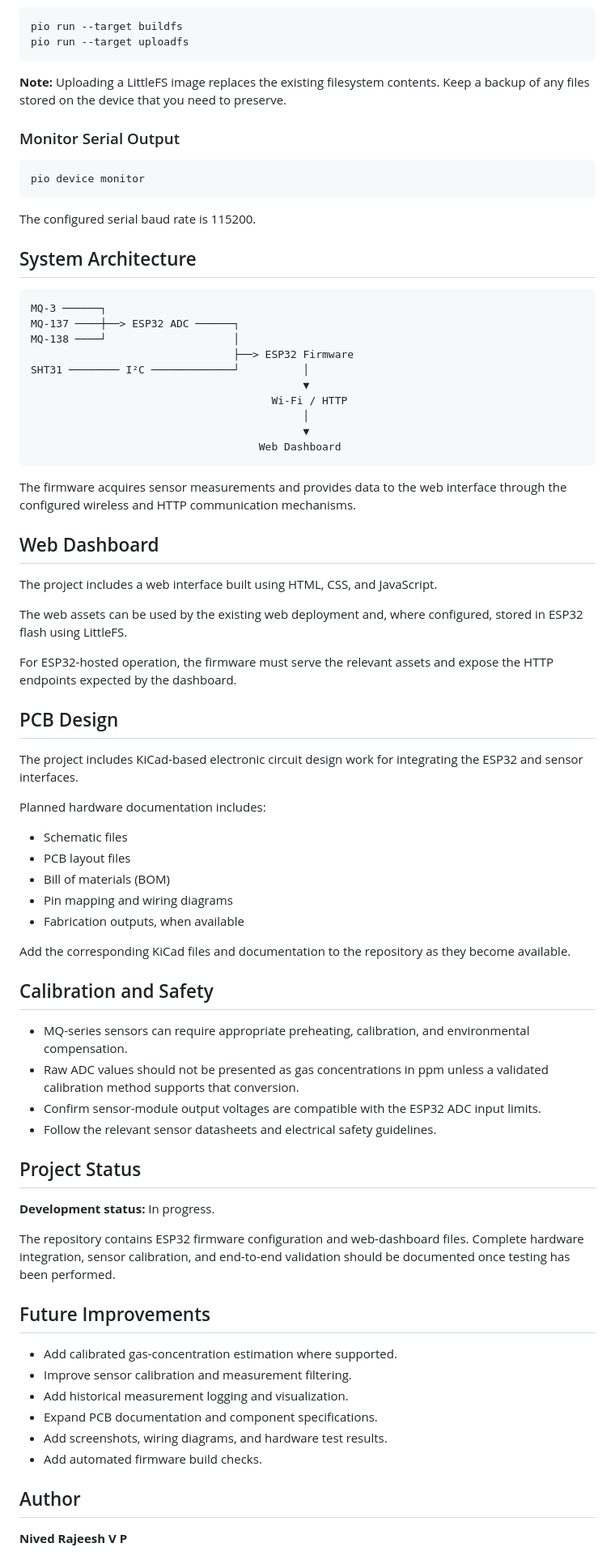
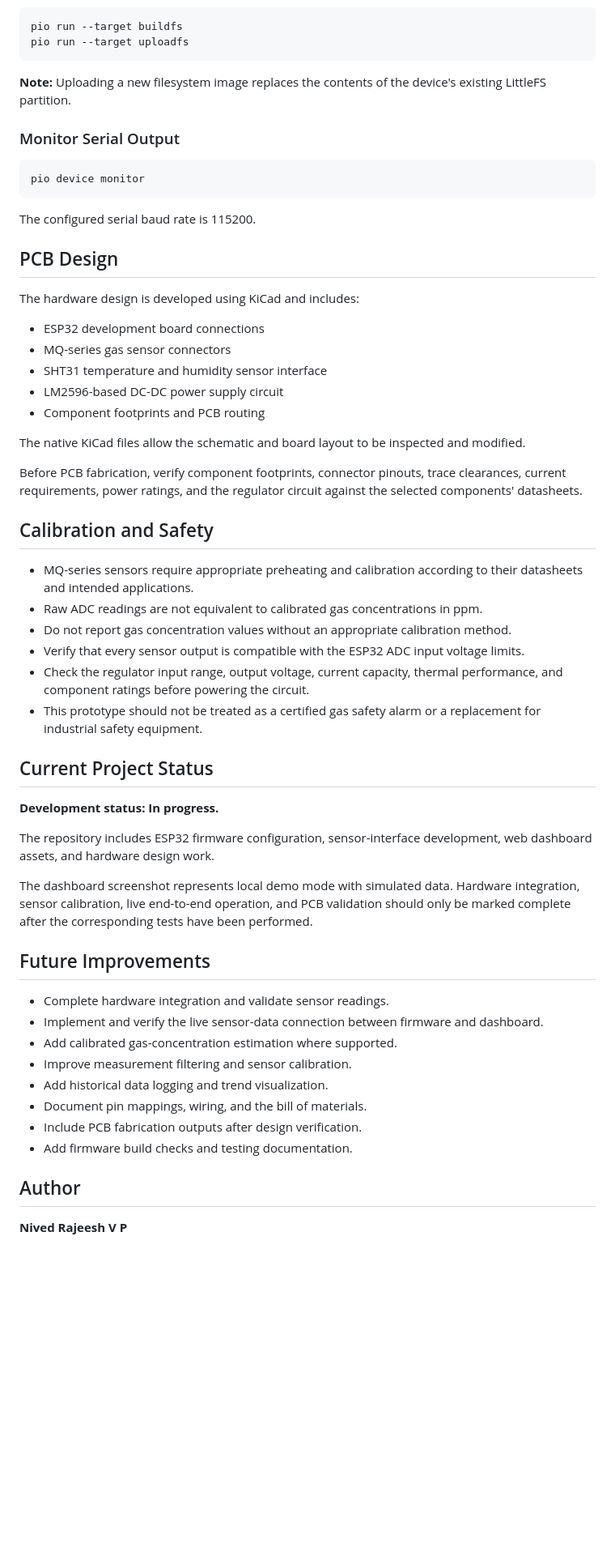
Before and after one commit to nivedrajeeshvp/esp32-monitor, a Markdown page: README.md, the part around one of its changes. Shown at 81% size. Drawn GitHub-style; blank space fills up the shorter version.

````diff
--- a/README.md
+++ b/README.md
@@ -135,7 +196,7 @@ pio run --target buildfs
 pio run --target uploadfs
 ```
 
-**Note:** Uploading a LittleFS image replaces the existing filesystem contents. Keep a backup of any files stored on the device that you need to preserve.
+**Note:** Uploading a new filesystem image replaces the contents of the device's existing LittleFS partition.
 
 ### Monitor Serial Output
 
@@ -145,66 +206,47 @@ pio device monitor
 
 The configured serial baud rate is 115200.
 
-## System Architecture
-
-```text
-MQ-3 ──────┐
-MQ-137 ────┼──> ESP32 ADC ──────┐
-MQ-138 ────┘                    │
-                                ├──> ESP32 Firmware
-SHT31 ──────── I²C ─────────────┘          │
-                                           ▼
-                                      Wi-Fi / HTTP
-                                           │
-                                           ▼
-                                    Web Dashboard
-```
-
-The firmware acquires sensor measurements and provides data to the web interface through the configured wireless and HTTP communication mechanisms.
-
-## Web Dashboard
-
-The project includes a web interface built using HTML, CSS, and JavaScript.
-
-The web assets can be used by the existing web deployment and, where configured, stored in ESP32 flash using LittleFS.
-
-For ESP32-hosted operation, the firmware must serve the relevant assets and expose the HTTP endpoints expected by the dashboard.
-
 ## PCB Design
 
-The project includes KiCad-based electronic circuit design work for integrating the ESP32 and sensor interfaces.
+The hardware design is developed using KiCad and includes:
 
-Planned hardware documentation includes:
+- ESP32 development board connections
+- MQ-series gas sensor connectors
+- SHT31 temperature and humidity sensor interface
+- LM2596-based DC-DC power supply circuit
+- Component footprints and PCB routing
 
-- Schematic files
-- PCB layout files
-- Bill of materials (BOM)
-- Pin mapping and wiring diagrams
-- Fabrication outputs, when available
+The native KiCad files allow the schematic and board layout to be inspected and modified.
 
-Add the corresponding KiCad files and documentation to the repository as they become available.
+Before PCB fabrication, verify component footprints, connector pinouts, trace clearances, current requirements, power ratings, and the regulator circuit against the selected components' datasheets.
 
 ## Calibration and Safety
 
-- MQ-series sensors can require appropriate preheating, calibration, and environmental compensation.
-- Raw ADC values should not be presented as gas concentrations in ppm unless a validated calibration method supports that conversion.
-- Confirm sensor-module output voltages are compatible with the ESP32 ADC input limits.
-- Follow the relevant sensor datasheets and electrical safety guidelines.
+- MQ-series sensors require appropriate preheating and calibration according to their datasheets and intended applications.
+- Raw ADC readings are not equivalent to calibrated gas concentrations in ppm.
+- Do not report gas concentration values without an appropriate calibration method.
+- Verify that every sensor output is compatible with the ESP32 ADC input voltage limits.
+- Check the regulator input range, output voltage, current capacity, thermal performance, and component ratings before powering the circuit.
+- This prototype should not be treated as a certified gas safety alarm or a replacement for industrial safety equipment.
 
-## Project Status
+## Current Project Status
 
-**Development status:** In progress.
+**Development status: In progress.**
 
-The repository contains ESP32 firmware configuration and web-dashboard files. Complete hardware integration, sensor calibration, and end-to-end validation should be documented once testing has been performed.
+The repository includes ESP32 firmware configuration, sensor-interface development, web dashboard assets, and hardware design work.
+
+The dashboard screenshot represents local demo mode with simulated data. Hardware integration, sensor calibration, live end-to-end operation, and PCB validation should only be marked complete after the corresponding tests have been performed.
 
 ## Future Improvements
 
+- Complete hardware integration and validate sensor readings.
+- Implement and verify the live sensor-data connection between firmware and dashboard.
 - Add calibrated gas-concentration estimation where supported.
-- Improve sensor calibration and measurement filtering.
-- Add historical measurement logging and visualization.
-- Expand PCB documentation and component specifications.
-- Add screenshots, wiring diagrams, and hardware test results.
-- Add automated firmware build checks.
+- Improve measurement filtering and sensor calibration.
+- Add historical data logging and trend visualization.
+- Document pin mappings, wiring, and the bill of materials.
+- Include PCB fabrication outputs after design verification.
+- Add firmware build checks and testing documentation.
 
 ## Author
 
````
Also changed, not shown: other parts of README.md (+102 -40 lines).
